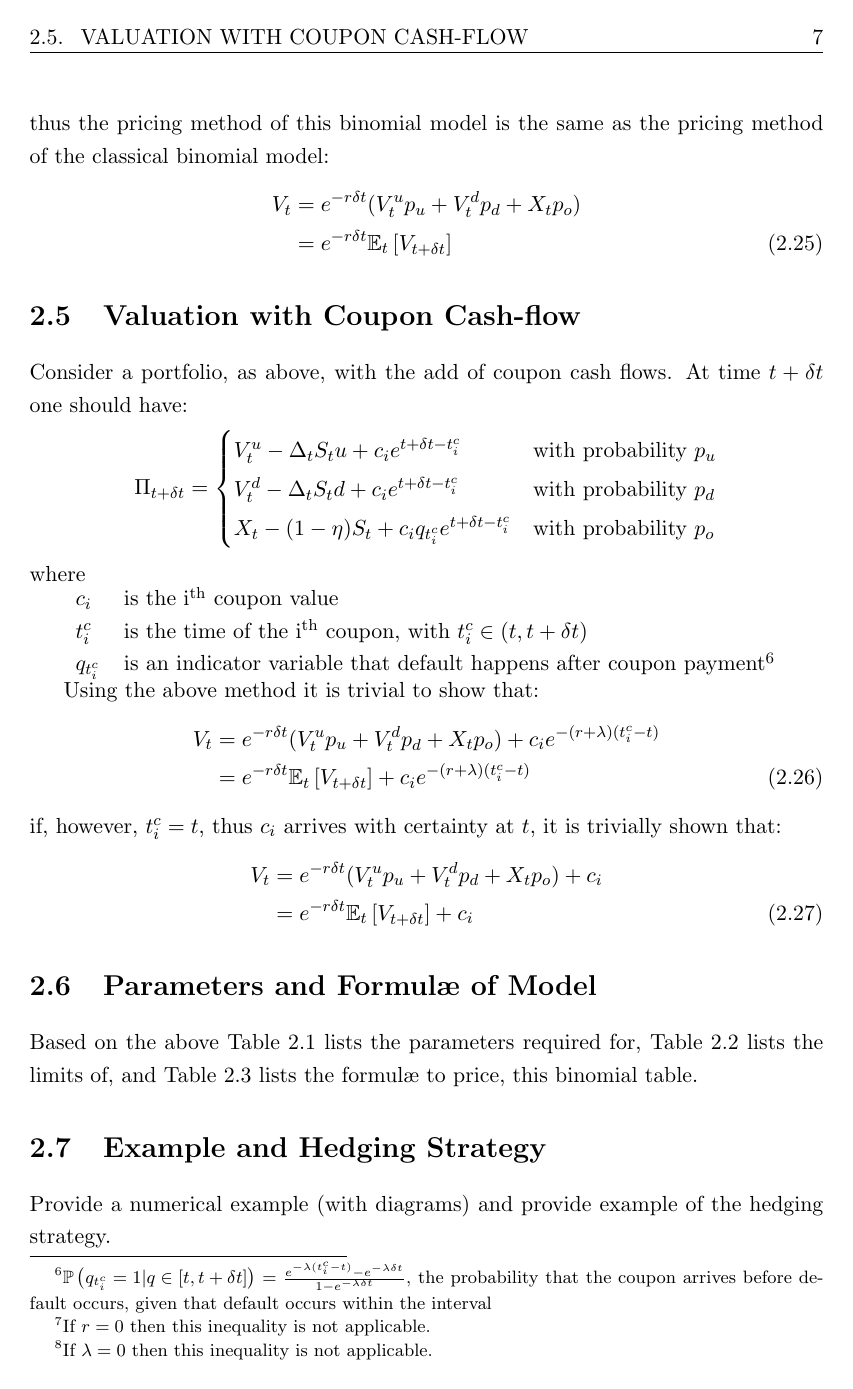
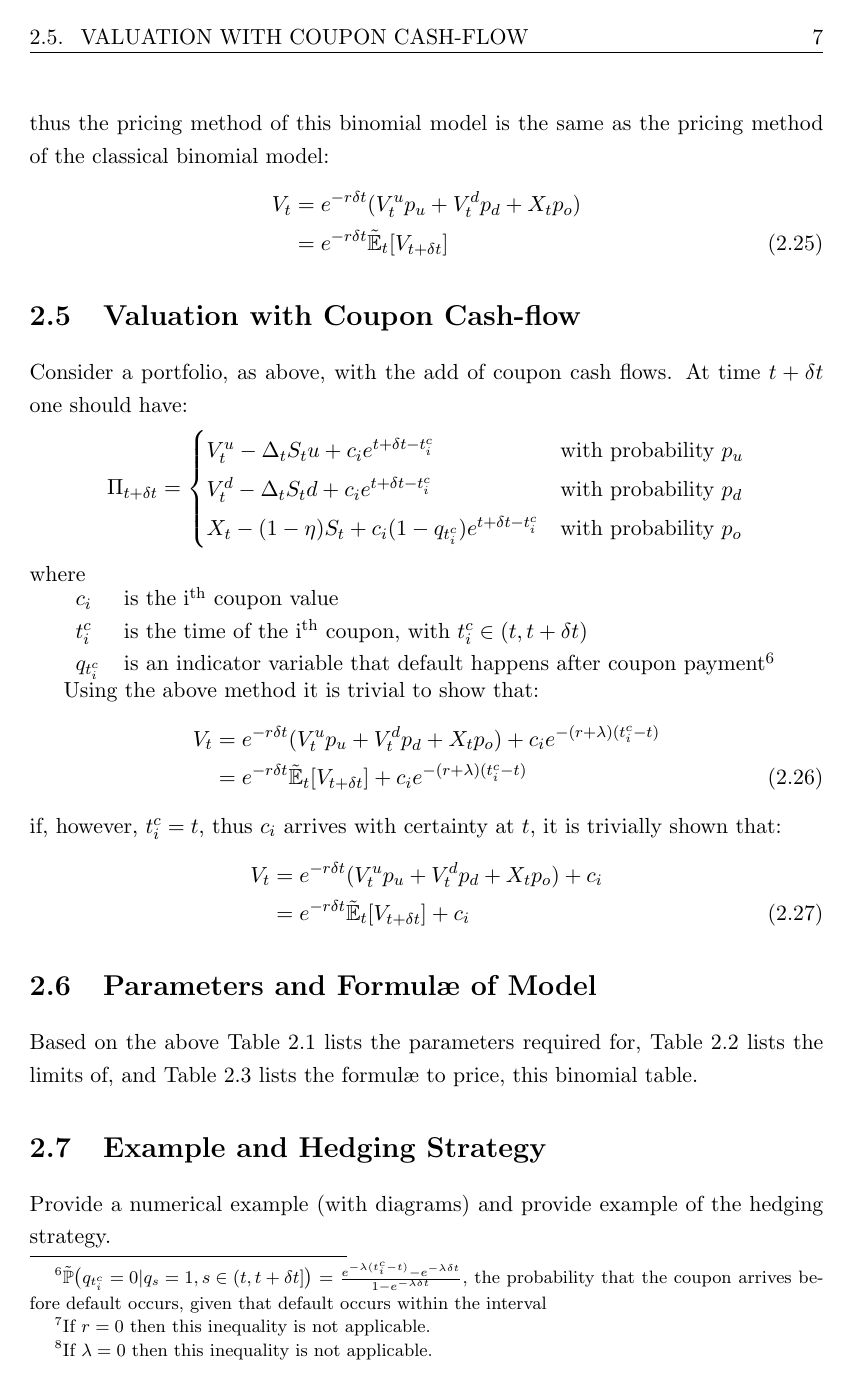
Before and after one commit to DragonSA/amf_research, a LaTeX thesis (report/report.tex): page 14 of 19. Compiled offline with pdfLaTeX.

Commit message:
Add tilde to statistical operators, and reduce space.
This improves the look and feel of the various operators.

While here also improve the use of the \Prob operator:
 - \po is defined in terms of a probability measure
 - fix use of \Prob for coupon payment within the defaulting case.

```diff
--- a/report/report.tex
+++ b/report/report.tex
@@ -67,10 +67,10 @@
 \def\n{\nonumber\\}
 
 % Statistical
-\def\E[#1]{\mathbb{E}\left[#1\right]}
-\def\Et[#1]{\mathbb{E}_t\left[#1\right]}
-\def\Var[#1]{\mathbb{V}\mathtt{ar}\left[#1\right]}
-\def\Prob(#1){\mathbb{P}\left(#1\right)}
+\def\E[#1]{\Tilde{\mathbb{E}}\!\left[#1\right]}
+\def\Et[#1]{\Tilde{\mathbb{E}}_t\!\left[#1\right]}
+\def\Var[#1]{\Tilde{\mathbb{V}}\mathtt{ar}\!\left[#1\right]}
+\def\Prob(#1){\Tilde{\mathbb{P}}\!\left(#1\right)}
 
 % Derivatives
 \def\S{\ensuremath{S_t}\xspace}
@@ -330,7 +330,7 @@ Consider a portfolio, as above, with the add of coupon cash flows.  At time $t +
  \begin{cases}
   \Vu - \D\S u + c_i e^{t + \Dt - t^{c}_i}      & \text{with probability } \pu \\
   \Vd - \D\S d + c_i e^{t + \Dt - t^{c}_i}      & \text{with probability } \pd\\
-  \X - (1 - \eta)\S + c_i q_{t^{c}_i }e^{t + \Dt - t^{c}_i} & \text{with probability } \po\\
+  \X - (1 - \eta)\S + c_i (1 - q_{t^{c}_i})e^{t + \Dt - t^{c}_i} & \text{with probability } \po\\
  \end{cases}
 \end{equation*}
 where
@@ -339,7 +339,7 @@ where
 \begin{tabular}{ll}
  $c_i$          & is the i\textsuperscript{th} coupon value \\
  $t^{c}_i$      & is the time of the i\textsuperscript{th} coupon, with $t^{c}_i \in (t, t + \Dt)$ \\
- $q_{t^{c}_i}$  & is an indicator variable that default happens after coupon payment\footnote{$\Prob(q_{t^{c}_i} = 1 | q \in [t, t + \Dt]) = \frac{e^{-\lambda(t^{c}_i - t)} - e^{-\lambda\Dt}}{1 - e^{-\lambda\Dt}}$, the probability that the coupon arrives before default occurs, given that default occurs within the interval}
+ $q_{t^{c}_i}$  & is an indicator variable that default happens after coupon payment\footnote{$\Prob(q_{t^{c}_i} = 0 | q_s = 1, s \in (t, t + \Dt]) = \frac{e^{-\lambda(t^{c}_i - t)} - e^{-\lambda\Dt}}{1 - e^{-\lambda\Dt}}$, the probability that the coupon arrives before default occurs, given that default occurs within the interval}
 \end{tabular}
 \end{savenotes}
 
```
Also changed, not shown: report/report.tex (2 more changed lines).
